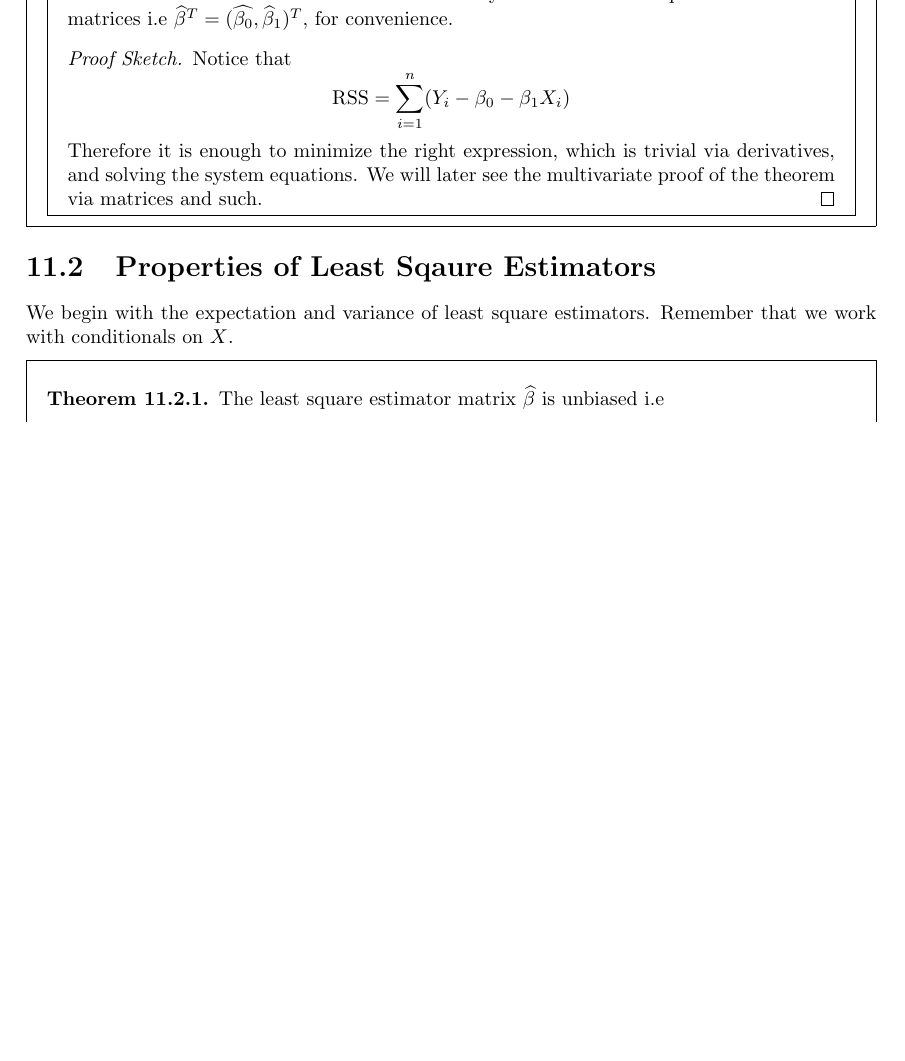
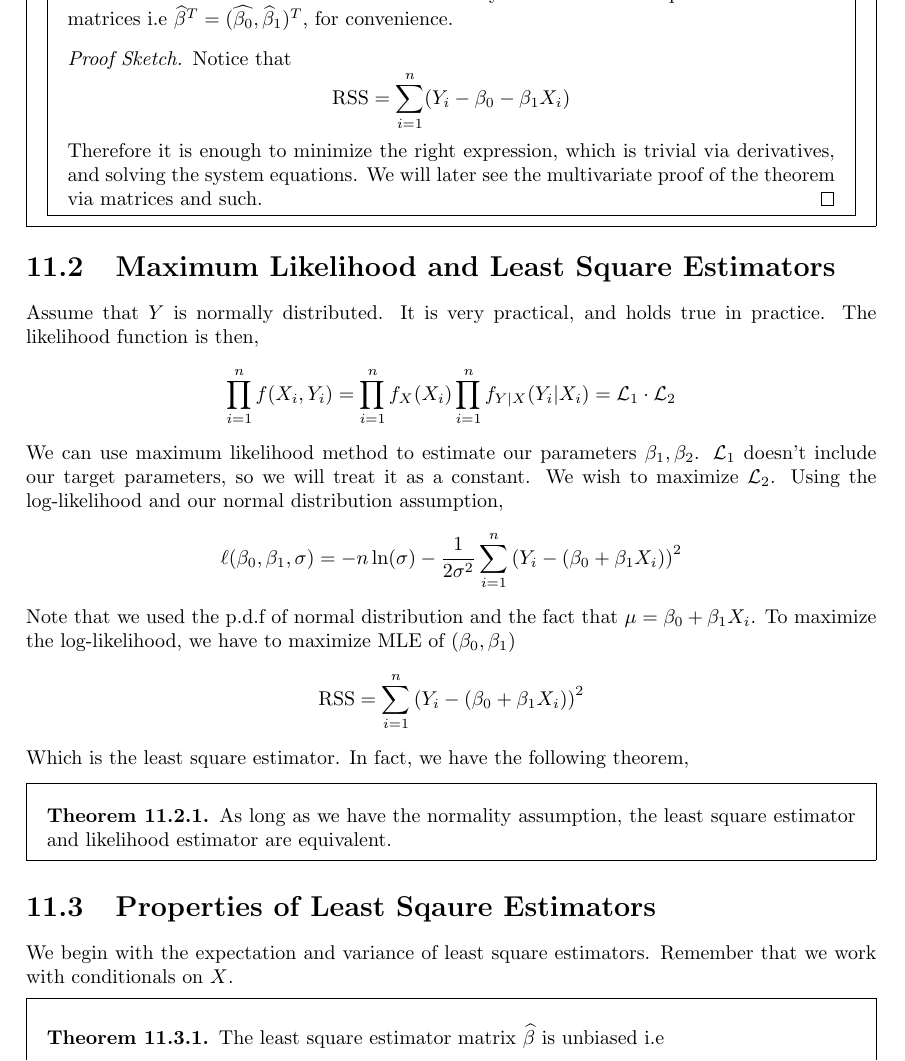
Before and after one commit to JosephMehdiyev/Statistics-and-Probability-with-Code-Applications, a LaTeX thesis (main.tex, which reads chapters/statisticalmodels/linear-regression.tex): part of page 46 of 51 before the commit and part of page 46 of 52 after it, cut so that both start at the same text, the shorter picture padded with empty space. Compiled offline with pdfLaTeX.

Commit message:
linear regression finished

```diff
--- a/chapters/statisticalmodels/linear-regression.tex
+++ b/chapters/statisticalmodels/linear-regression.tex
@@ -39,6 +39,19 @@ We usually denote the least square estimators as matrices i.e $\widehat{\beta}^T
 \end{proof}
 \end{theorem}
 \end{definition}
+\section{Maximum Likelihood and Least Square Estimators}
+Assume that $Y$ is normally distributed. It is very practical, and holds true in practice. The likelihood function is then,
+\[ \prod_{i=1}^nf(X_i, Y_i) = \prod_{i=1}^n f_X(X_i) \prod_{i=1}^n f_{Y|X}(Y_i | X_i) = \mathcal{L}_{1} \cdot \mathcal{L}_2\]
+We can use maximum likelihood method to estimate our parameters $\beta_1, \beta_2$. $\mathcal{L}_1$ doesn't include our target parameters, so we will treat it as a constant. We wish to maximize $\mathcal{L}_2$. Using the log-likelihood and our normal distribution assumption,
+\begin{align*}
+    \ell(\beta_0, \beta_1, \sigma) = -n \ln(\sigma) - \frac{1}{2\sigma^2}\sum_{i=1}^n\left(Y_i - (\beta_0 + \beta_1 X_i)\right)^2
+\end{align*}
+Note that we used the p.d.f of normal distribution and the fact that $\mu = \beta_0 + \beta_1X_i$. To maximize the log-likelihood, we have to maximize $\op{MLE}$ of $(\beta_0, \beta_1)$
+\[\op{RSS} = \sum_{i=1}^n\left(Y_i - (\beta_0 + \beta_1 X_i)\right)^2\]
+Which is the least square estimator. In fact, we have the following theorem,
+\begin{theorem}
+    As long as we have the normality assumption, the least square estimator and likelihood estimator are equivalent.
+\end{theorem}
 \section{Properties of  Least Sqaure Estimators}
 We begin with the expectation and variance of least square estimators. Remember that we work with conditionals on $X$.
 \begin{theorem}
```
Also changed, not shown: main.pdf, chapters/statisticalmodels/linear-regression.tex (6 more changed lines).
